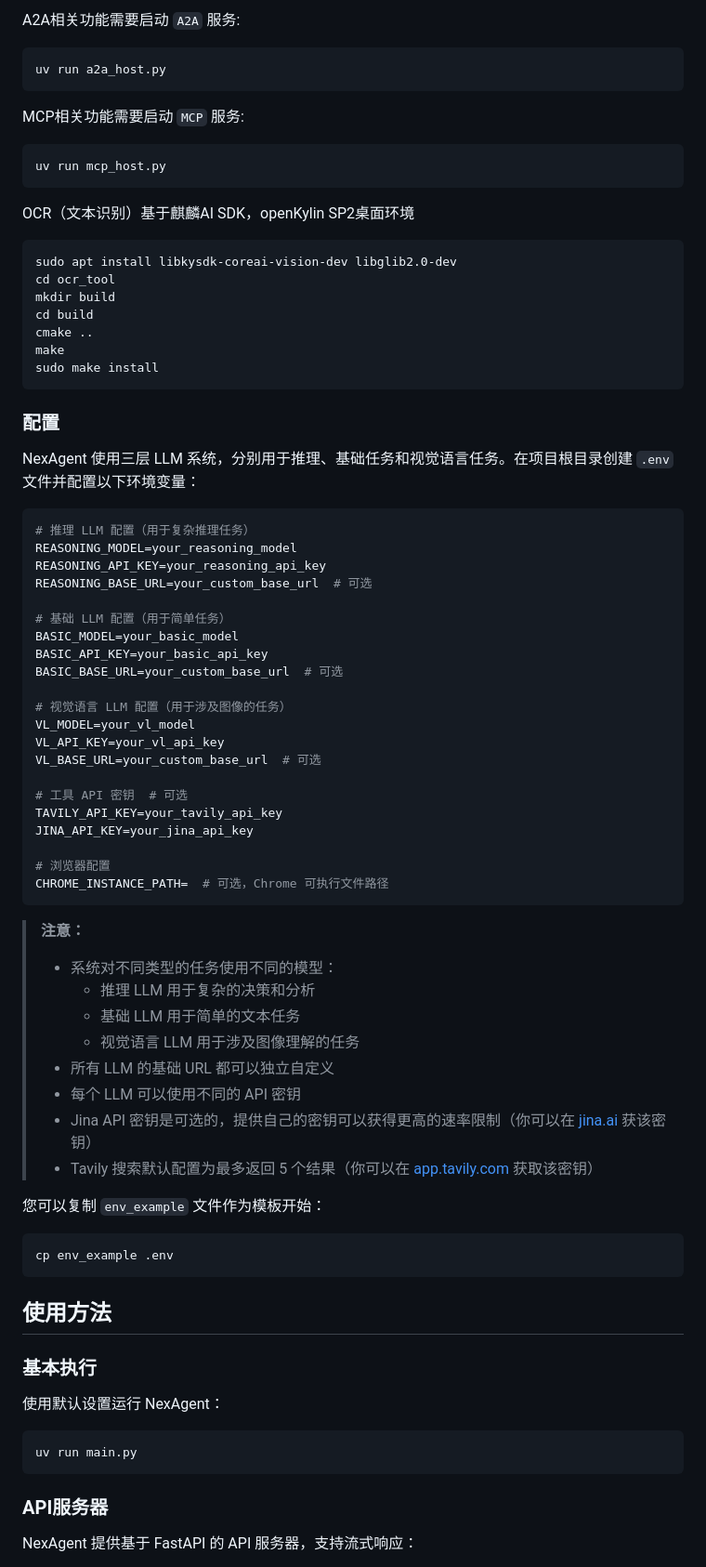
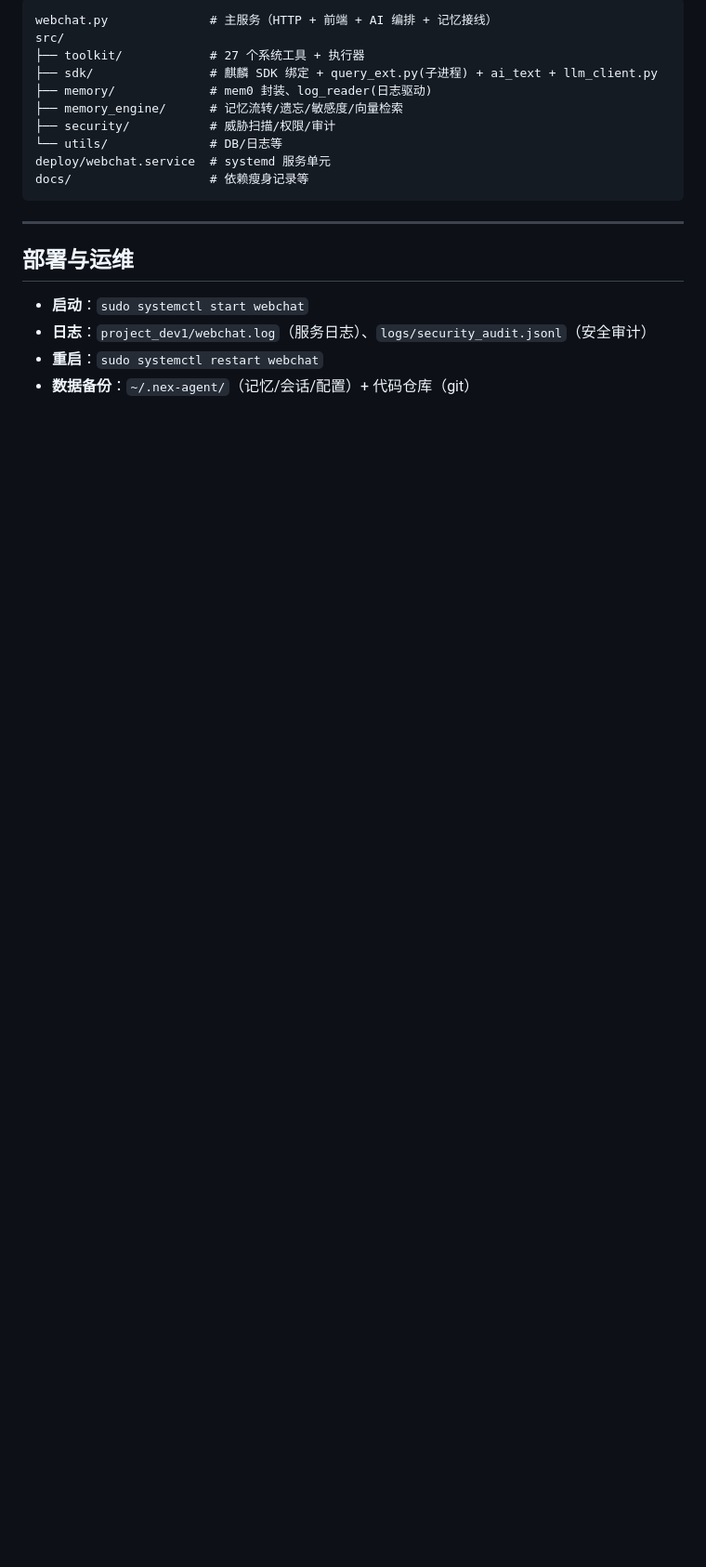
Before and after one commit to MasenWen/QiLinOS, a Markdown page: README.md, the part around one of its changes. Shown at 93% size. Rendered like a GitHub page; blank space fills up the shorter version.

Commit message:
README: 重写为当前实现(webchat+27工具+记忆系统+LLM配置+部署说明)

````diff
--- a/README.md
+++ b/README.md
@@ -126,81 +154,22 @@ cd kylin-actuator
 ```
-A2A相关功能需要启动 `A2A` 服务:
-```bash
-uv run a2a_host.py
+webchat.py              # 主服务（HTTP + 前端 + AI 编排 + 记忆接线）
+src/
+├── toolkit/            # 27 个系统工具 + 执行器
+├── sdk/                # 麒麟 SDK 绑定 + query_ext.py(子进程) + ai_text + llm_client.py
+├── memory/             # mem0 封装、log_reader(日志驱动)
+├── memory_engine/      # 记忆流转/遗忘/敏感度/向量检索
+├── security/           # 威胁扫描/权限/审计
+└── utils/              # DB/日志等
+deploy/webchat.service  # systemd 服务单元
+docs/                   # 依赖瘦身记录等
 ```
 
-MCP相关功能需要启动 `MCP` 服务:
-```bash
-uv run mcp_host.py
-```
+---
 
-OCR（文本识别）基于麒麟AI SDK，openKylin SP2桌面环境
-```bash
-sudo apt install libkysdk-coreai-vision-dev libglib2.0-dev
-cd ocr_tool
-mkdir build
-cd build
-cmake ..
-make
-sudo make install
-```
+## 部署与运维
 
-### 配置
+- **启动**：`sudo systemctl start webchat`
+- **日志**：`project_dev1/webchat.log`（服务日志）、`logs/security_audit.jsonl`（安全审计）
+- **重启**：`sudo systemctl restart webchat`
+- **数据备份**：`~/.nex-agent/`（记忆/会话/配置）+ 代码仓库（git）
 
-NexAgent 使用三层 LLM 系统，分别用于推理、基础任务和视觉语言任务。在项目根目录创建 `.env` 文件并配置以下环境变量：
-
-```ini
-# 推理 LLM 配置（用于复杂推理任务）
-REASONING_MODEL=your_reasoning_model
-REASONING_API_KEY=your_reasoning_api_key
-REASONING_BASE_URL=your_custom_base_url  # 可选
-
-# 基础 LLM 配置（用于简单任务）
-BASIC_MODEL=your_basic_model
-BASIC_API_KEY=your_basic_api_key
-BASIC_BASE_URL=your_custom_base_url  # 可选
-
-# 视觉语言 LLM 配置（用于涉及图像的任务）
-VL_MODEL=your_vl_model
-VL_API_KEY=your_vl_api_key
-VL_BASE_URL=your_custom_base_url  # 可选
-
-# 工具 API 密钥  # 可选
-TAVILY_API_KEY=your_tavily_api_key
-JINA_API_KEY=your_jina_api_key
-
-# 浏览器配置
-CHROME_INSTANCE_PATH=  # 可选，Chrome 可执行文件路径
-```
-
-> **注意：**
->
-> - 系统对不同类型的任务使用不同的模型：
->     - 推理 LLM 用于复杂的决策和分析
->     - 基础 LLM 用于简单的文本任务
->     - 视觉语言 LLM 用于涉及图像理解的任务
-> - 所有 LLM 的基础 URL 都可以独立自定义
-> - 每个 LLM 可以使用不同的 API 密钥
-> - Jina API 密钥是可选的，提供自己的密钥可以获得更高的速率限制（你可以在 [jina.ai](https://jina.ai/) 获该密钥）
-> - Tavily 搜索默认配置为最多返回 5 个结果（你可以在 [app.tavily.com](https://app.tavily.com/) 获取该密钥）
-
-您可以复制 `env_example` 文件作为模板开始：
-
-```bash
-cp env_example .env
-```
-
-## 使用方法
-
-### 基本执行
-
-使用默认设置运行 NexAgent：
-
-```bash
-uv run main.py
-```
-
-### API服务器
-
-NexAgent 提供基于 FastAPI 的 API 服务器，支持流式响应：
-
````
Also changed, not shown: other parts of README.md (+133 -167 lines).
